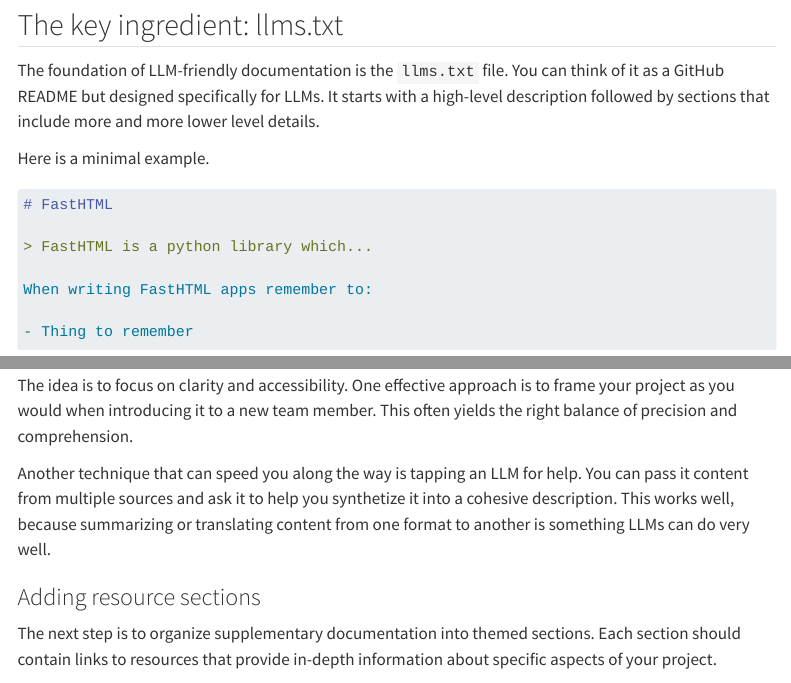
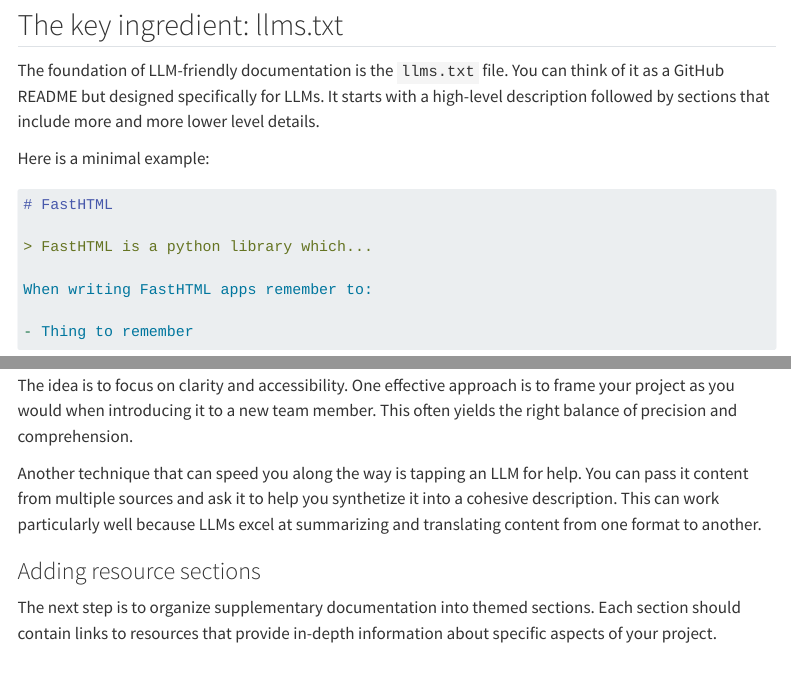
Before and after one commit to AnswerDotAI/llms-txt, a Quarto document (nbs/nbdev.qmd): the page in a window 1100 px wide, from 450 px down, and a second part further down, joined at a grey line. Rendered offline with R 4.5, knitr and Pandoc in place of Quarto, with nearby package versions; menus at the side of the page are left out.

Commit message:
minor edits

````diff
--- a/nbs/nbdev.qmd
+++ b/nbs/nbdev.qmd
@@ -17,7 +17,7 @@
 
 The foundation of LLM-friendly documentation is the `llms.txt` file. You can think of it as a GitHub README but designed specifically for LLMs. It starts with a high-level description followed by sections that include more and more lower level details.
 
-Here is a minimal example.
+Here is a minimal example:
 
 ```markdown
 # FastHTML
@@ -39,7 +39,7 @@
 
 The idea is to focus on clarity and accessibility. One effective approach is to frame your project as you would when introducing it to a new team member. This often yields the right balance of precision and comprehension.
 
-Another technique that can speed you along the way is tapping an LLM for help. You can pass it content from multiple sources and ask it to help you synthetize it into a cohesive description. This works well, because summarizing or translating content from one format to another is something LLMs can do very well.
+Another technique that can speed you along the way is tapping an LLM for help. You can pass it content from multiple sources and ask it to help you synthetize it into a cohesive description. This can work particularly well because LLMs excel at summarizing and translating content from one format to another.
 
 ### Adding resource sections
 
````
